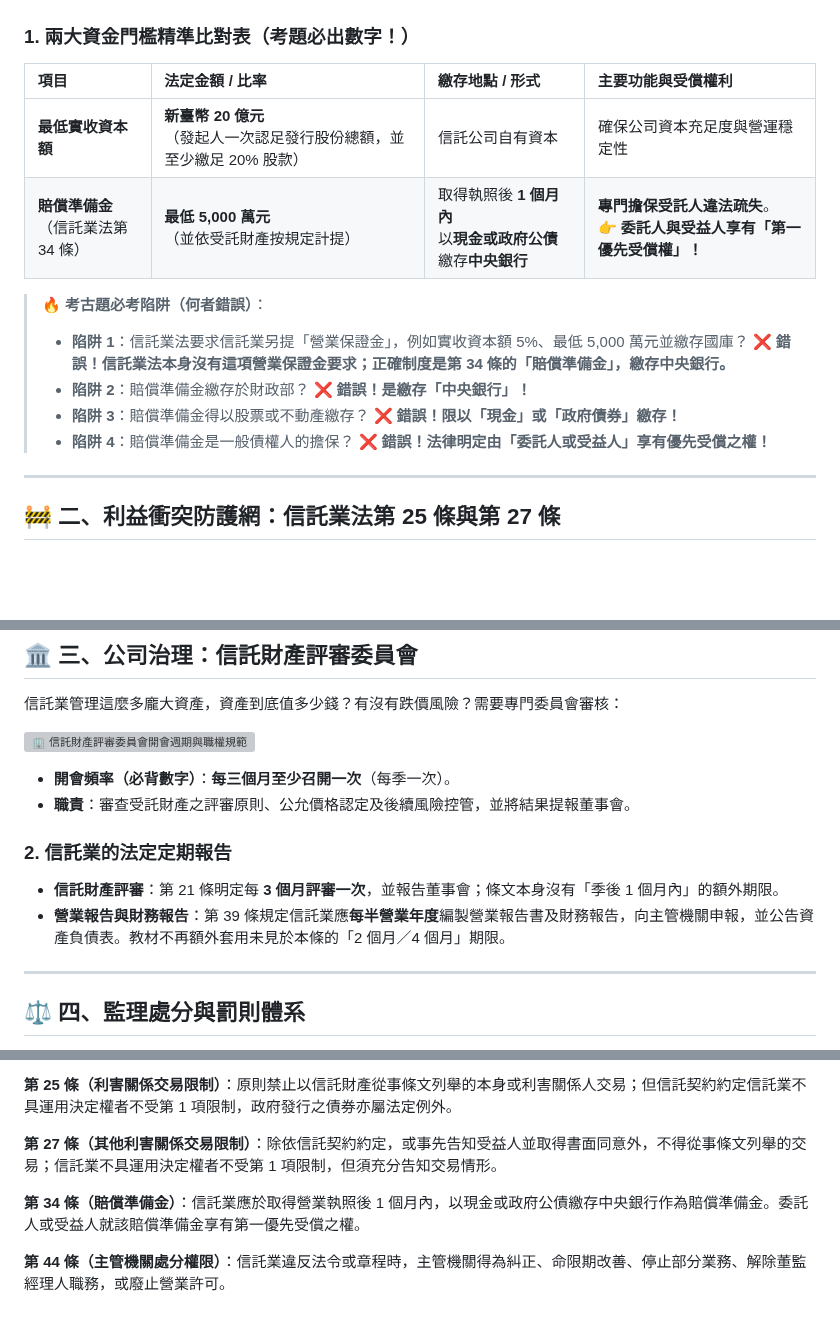
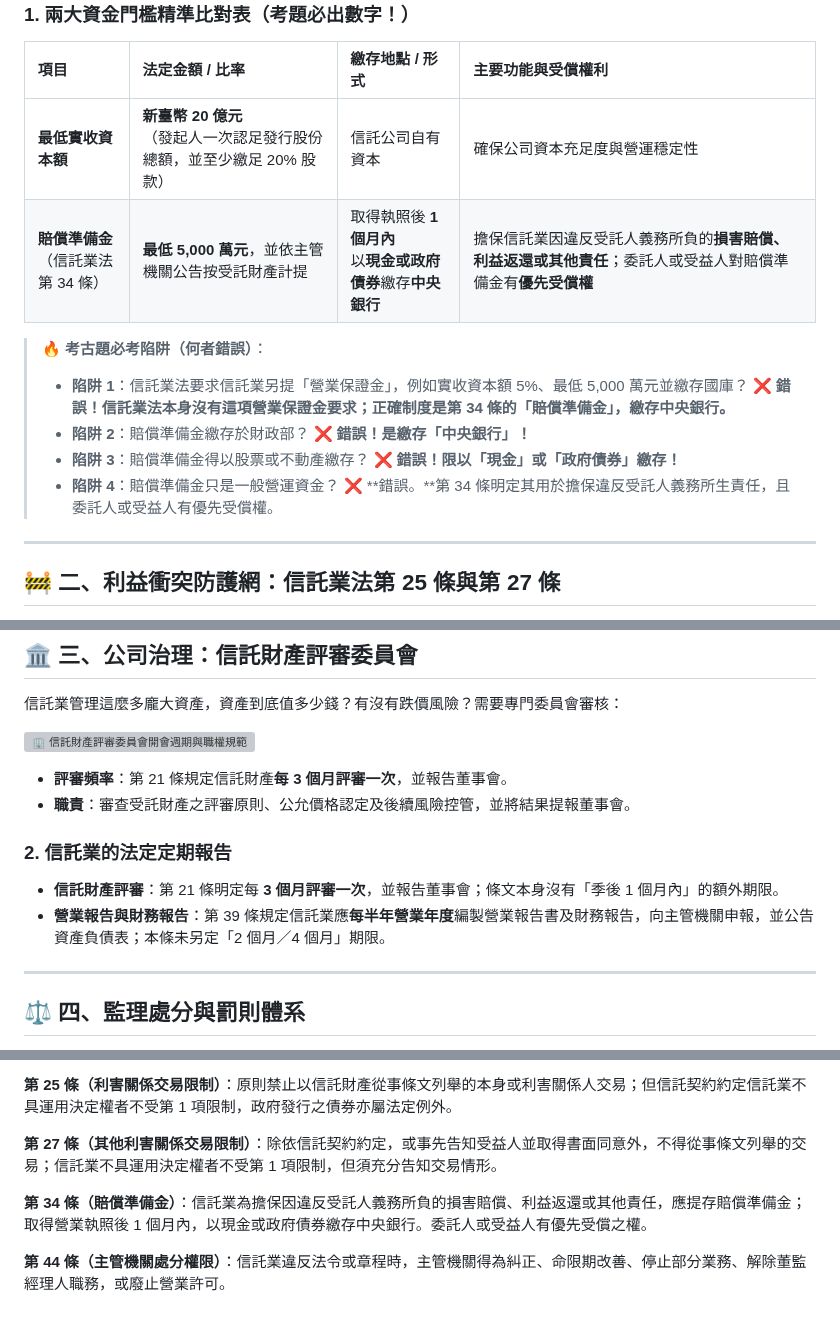
Before and after one commit to ehackerevan/trust-exam-study, a Markdown page: 信託業務人員重點教材/02_信託業法與監理架構_圖解篇.md, 3 parts joined by grey strips. Rendered like a GitHub page; folded sections open; blank space fills up the shorter version; grey boxes are pictures that could not be loaded.

Commit message:
edit: refine chapter 2 compensation reserve and governance wording

```diff
--- a/信託業務人員重點教材/02_信託業法與監理架構_圖解篇.md
+++ b/信託業務人員重點教材/02_信託業法與監理架構_圖解篇.md
@@ -24,13 +24,13 @@
 | 項目 | 法定金額 / 比率 | 繳存地點 / 形式 | 主要功能與受償權利 |
 | :--- | :--- | :--- | :--- |
 | **最低實收資本額** | **新臺幣 20 億元**<br/>（發起人一次認足發行股份總額，並至少繳足 20% 股款） | 信託公司自有資本 | 確保公司資本充足度與營運穩定性 |
-| **賠償準備金**<br/>（信託業法第 34 條） | **最低 5,000 萬元**<br/>（並依受託財產按規定計提） | 取得執照後 **1 個月內**<br/>以**現金或政府公債**繳存**中央銀行** | **專門擔保受託人違法疏失**。<br/>👉 **委託人與受益人享有「第一優先受償權」！** |
+| **賠償準備金**<br/>（信託業法第 34 條） | **最低 5,000 萬元**，並依主管機關公告按受託財產計提 | 取得執照後 **1 個月內**<br/>以**現金或政府債券**繳存**中央銀行** | 擔保信託業因違反受託人義務所負的**損害賠償、利益返還或其他責任**；委託人或受益人對賠償準備金有**優先受償權** |
 
 > **🔥 考古題必考陷阱（何者錯誤）**：
 > *   **陷阱 1**：信託業法要求信託業另提「營業保證金」，例如實收資本額 5%、最低 5,000 萬元並繳存國庫？ ❌ **錯誤！信託業法本身沒有這項營業保證金要求；正確制度是第 34 條的「賠償準備金」，繳存中央銀行。**
 > *   **陷阱 2**：賠償準備金繳存於財政部？ ❌ **錯誤！是繳存「中央銀行」！**
 > *   **陷阱 3**：賠償準備金得以股票或不動產繳存？ ❌ **錯誤！限以「現金」或「政府債券」繳存！**
-> *   **陷阱 4**：賠償準備金是一般債權人的擔保？ ❌ **錯誤！法律明定由「委託人或受益人」享有優先受償之權！**
+> *   **陷阱 4**：賠償準備金只是一般營運資金？ ❌ **錯誤。**第 34 條明定其用於擔保違反受託人義務所生責任，且委託人或受益人有優先受償權。
 
 ---
 
@@ -64,12 +64,12 @@
 
 ![🏢 信託財產評審委員會開會週期與職權規範](images/chart_02_04.svg)
 
-*   **開會頻率（必背數字）**：**每三個月至少召開一次**（每季一次）。
+*   **評審頻率**：第 21 條規定信託財產**每 3 個月評審一次**，並報告董事會。
 *   **職責**：審查受託財產之評審原則、公允價格認定及後續風險控管，並將結果提報董事會。
 
 ### 2. 信託業的法定定期報告
 *   **信託財產評審**：第 21 條明定每 **3 個月評審一次**，並報告董事會；條文本身沒有「季後 1 個月內」的額外期限。
-*   **營業報告與財務報告**：第 39 條規定信託業應**每半營業年度**編製營業報告書及財務報告，向主管機關申報，並公告資產負債表。教材不再額外套用未見於本條的「2 個月／4 個月」期限。
+*   **營業報告與財務報告**：第 39 條規定信託業應**每半年營業年度**編製營業報告書及財務報告，向主管機關申報，並公告資產負債表；本條未另定「2 個月／4 個月」期限。
 
 ---
 
@@ -93,7 +93,7 @@
     <p><strong>設立資本額</strong>：信託業法第 10 條授權主管機關訂定最低實收資本額；依《信託業設立標準》第 3、4 條，一般信託公司最低實收資本額為新臺幣 20 億元，發起人應一次認足發行股份總額，並至少繳足 20% 股款。</p>
     <p><strong>第 25 條（利害關係交易限制）</strong>：原則禁止以信託財產從事條文列舉的本身或利害關係人交易；但信託契約約定信託業不具運用決定權者不受第 1 項限制，政府發行之債券亦屬法定例外。</p>
     <p><strong>第 27 條（其他利害關係交易限制）</strong>：除依信託契約約定，或事先告知受益人並取得書面同意外，不得從事條文列舉的交易；信託業不具運用決定權者不受第 1 項限制，但須充分告知交易情形。</p>
-    <p><strong>第 34 條（賠償準備金）</strong>：信託業應於取得營業執照後 1 個月內，以現金或政府公債繳存中央銀行作為賠償準備金。委託人或受益人就該賠償準備金享有第一優先受償之權。</p>
+    <p><strong>第 34 條（賠償準備金）</strong>：信託業為擔保因違反受託人義務所負的損害賠償、利益返還或其他責任，應提存賠償準備金；取得營業執照後 1 個月內，以現金或政府債券繳存中央銀行。委託人或受益人有優先受償之權。</p>
     <p><strong>第 44 條（主管機關處分權限）</strong>：信託業違反法令或章程時，主管機關得為糾正、命限期改善、停止部分業務、解除董監經理人職務，或廢止營業許可。</p>
   </div>
 </details>
```
Also changed, not shown: other parts of 信託業務人員重點教材/02_信託業法與監理架構_圖解篇.md (+1 -1 lines).
